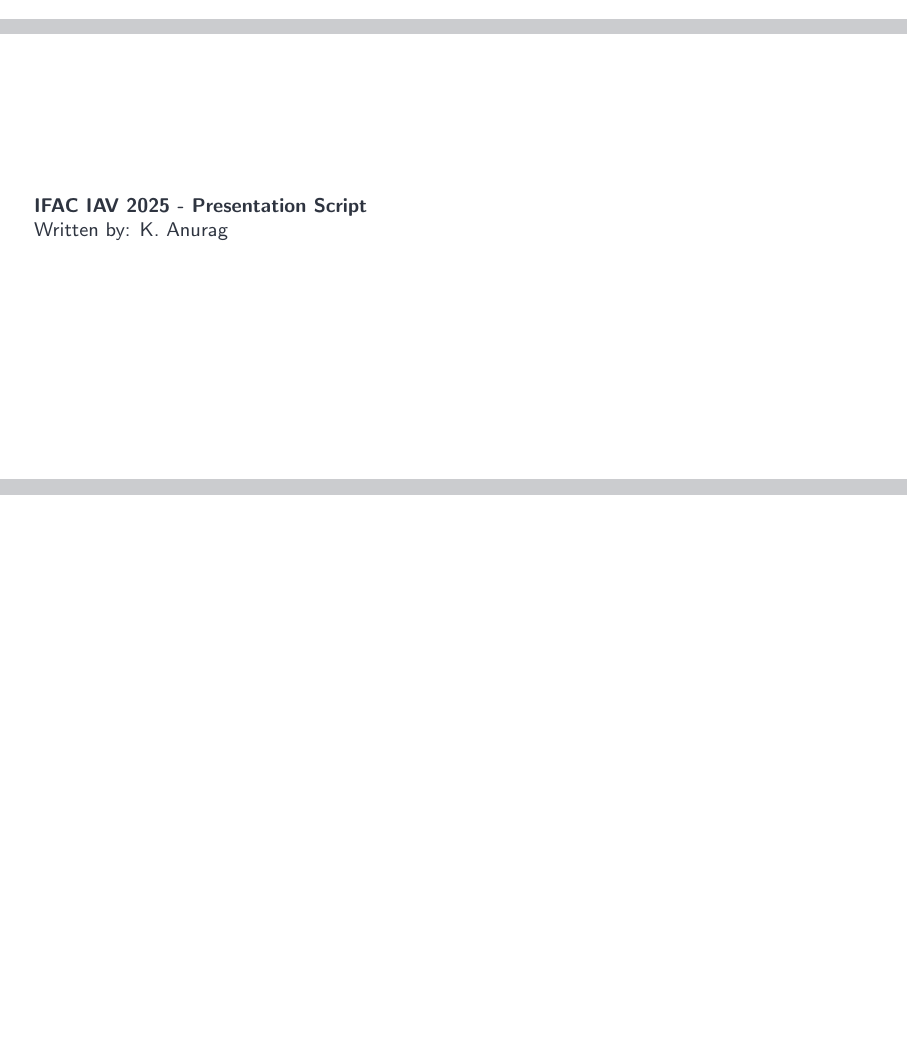
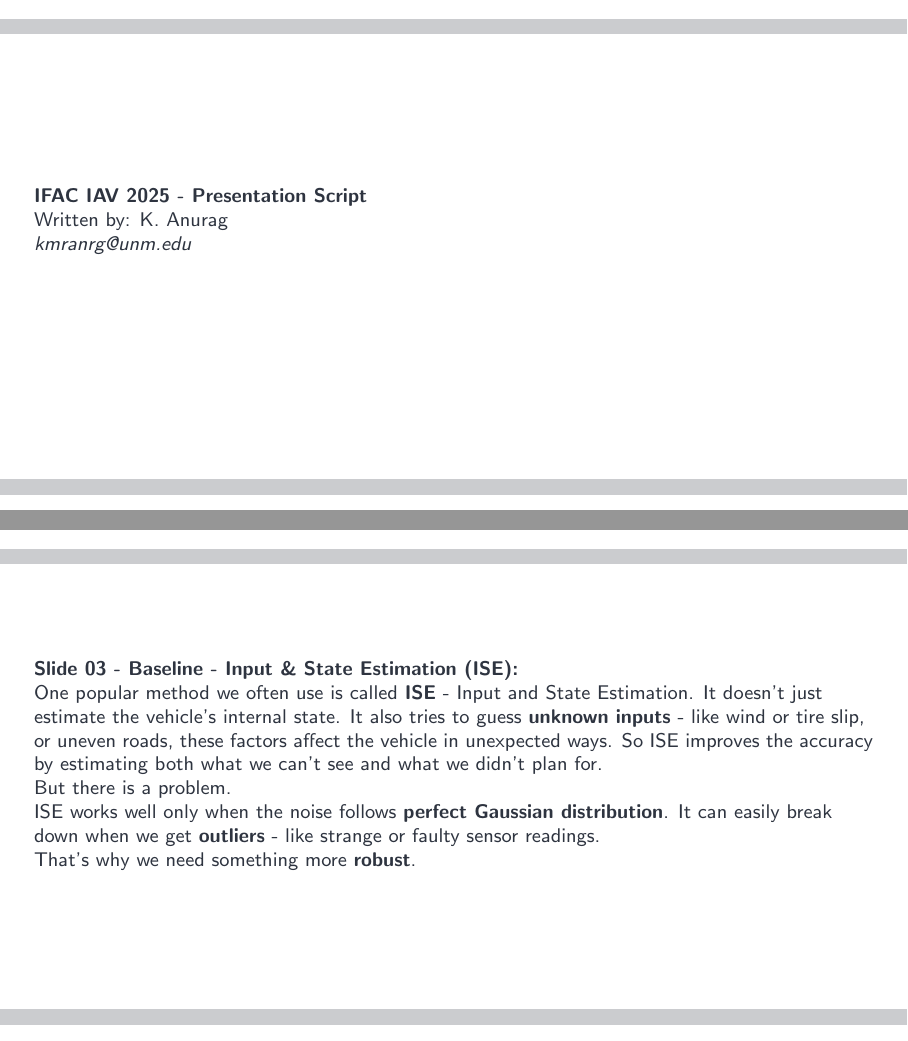
Before and after one commit to kmranrg/IFAC_IAV_2025_Phoenix, a LaTeX poster (script.tex): page 1 of 3 before the commit and pages 1 and 4 of 4 after it, the two joined at a grey line, the shorter picture padded with empty space. Compiled offline with pdfLaTeX.

Commit message:
slide 03 script done

```diff
--- a/script.tex
+++ b/script.tex
@@ -37,6 +37,8 @@
     \textbf{IFAC IAV 2025 - Presentation Script}
 
     Written by: K. Anurag
+
+    \textit{kmranrg@unm.edu}
 \end{frame}
 
 \begin{frame}
@@ -63,7 +65,17 @@
     But this is not always easy. Sometimes the noise is strange, or the environment changes in unexpected ways. So, we need a smarter estimation method - one that works well even when things don't go as planned.
 \end{frame}
 
+\begin{frame}
+    \textbf{Slide 03 - Baseline - Input \& State Estimation (ISE):}
 
+    One popular method we often use is called \textbf{ISE} - Input and State Estimation. It doesn't just estimate the vehicle's internal state. It also tries to guess \textbf{unknown inputs} - like wind or tire slip, or uneven roads, these factors affect the vehicle in unexpected ways. So ISE improves the accuracy by estimating both what we can't see and what we didn't plan for.
+
+    But there is a problem.
+
+    ISE works well only when the noise follows \textbf{perfect Gaussian distribution}. It can easily break down when we get \textbf{outliers} - like strange or faulty sensor readings.
+
+    That's why we need something more \textbf{robust}.
+\end{frame}
 
 
 
```
